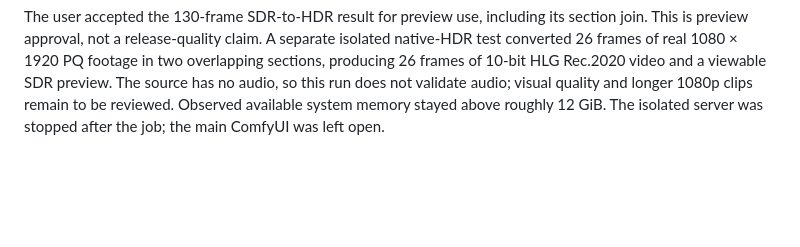
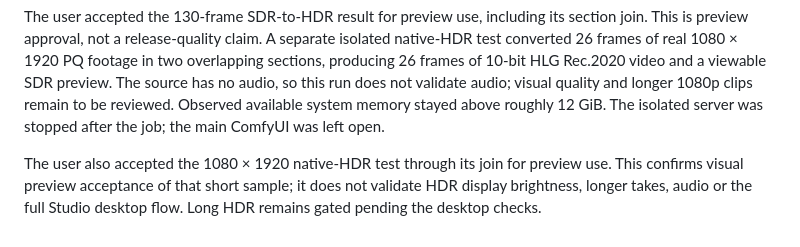
Before and after one commit to ZURAVFX/ComfyUI_zura_nodes, a Markdown page: docs/STUDIO_IMPLEMENTATION_PLAN.md, the part around the change. GitHub-like rendering; blank space fills up the shorter version.

Commit message:
Record 1080p HDR preview approval

```diff
--- a/docs/STUDIO_IMPLEMENTATION_PLAN.md
+++ b/docs/STUDIO_IMPLEMENTATION_PLAN.md
@@ -158,3 +158,8 @@ Rec.2020 video and a viewable SDR preview. The source has no audio, so this
 run does not validate audio; visual quality and longer 1080p clips remain to
 be reviewed. Observed available system memory stayed above roughly 12 GiB.
 The isolated server was stopped after the job; the main ComfyUI was left open.
+
+The user also accepted the 1080 × 1920 native-HDR test through its join for
+preview use. This confirms visual preview acceptance of that short sample;
+it does not validate HDR display brightness, longer takes, audio or the full
+Studio desktop flow. Long HDR remains gated pending the desktop checks.
```
